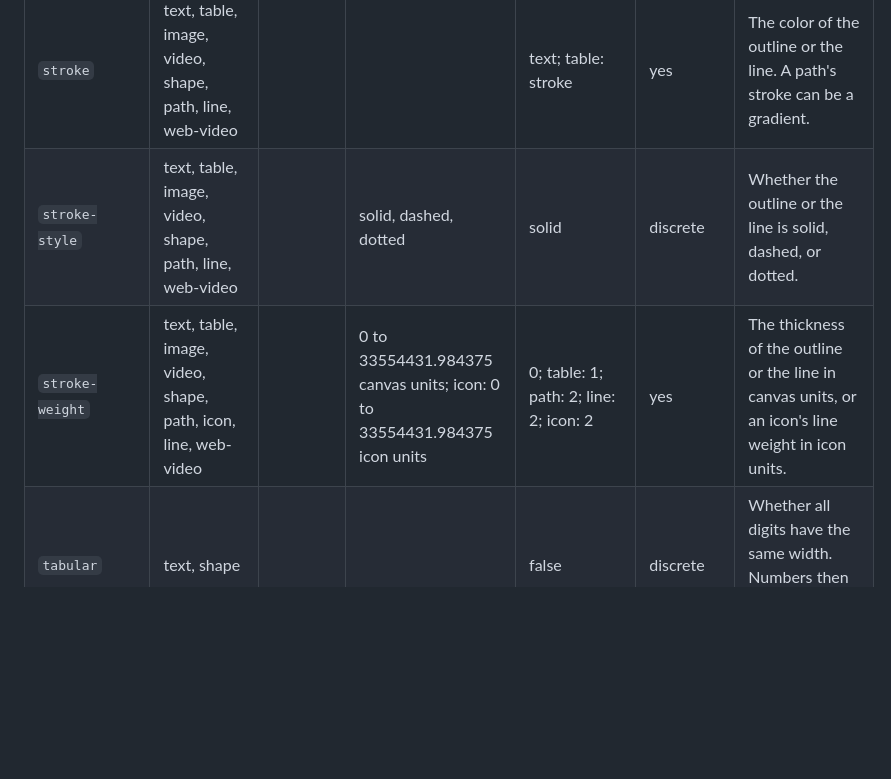
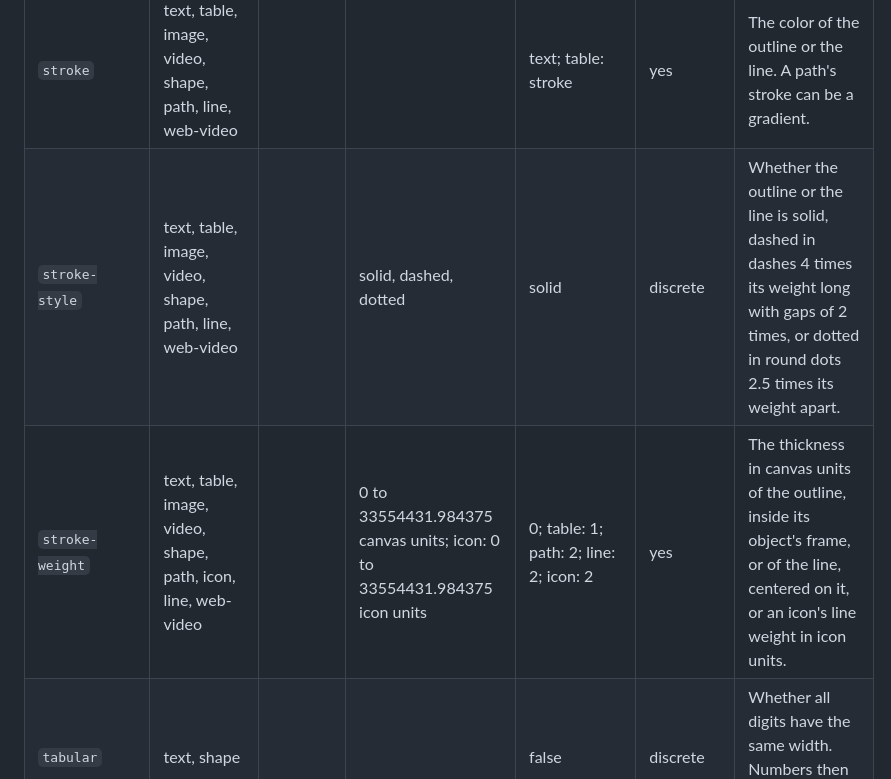
Before and after one commit to markdownpoint/format, a Markdown page: reference/v1.md, the part around the change. GitHub-like rendering; blank space fills up the shorter version.

Commit message:
Publish from MarkdownPoint f33a6ac7

```diff
--- a/reference/v1.md
+++ b/reference/v1.md
@@ -620,8 +620,8 @@ Where: `slides.<id>.objects[]`, `overrides.<id>`; `objects[]` in `master.json` a
 | `spread` | chart |  | 1 or more intervals |  |  | How many intervals each series grows for in a line or stacked-area chart. In other charts, it is how many each category grows for. Without it, all grow at once. |
 | `start-on-click` | video, audio, web-video |  |  | true |  | Whether the video or audio starts at a step's `play` cue. That step may start with no click. When false, it starts when its slide appears. A `play` cue doesn't start it then. |
 | `stroke` | text, table, image, video, shape, path, line, web-video |  |  | text; table: stroke | yes | The color of the outline or the line. A path's stroke can be a gradient. |
-| `stroke-style` | text, table, image, video, shape, path, line, web-video |  | solid, dashed, dotted | solid | discrete | Whether the outline or the line is solid, dashed, or dotted. |
-| `stroke-weight` | text, table, image, video, shape, path, icon, line, web-video |  | 0 to 33554431.984375 canvas units; icon: 0 to 33554431.984375 icon units | 0; table: 1; path: 2; line: 2; icon: 2 | yes | The thickness of the outline or the line in canvas units, or an icon's line weight in icon units. |
+| `stroke-style` | text, table, image, video, shape, path, line, web-video |  | solid, dashed, dotted | solid | discrete | Whether the outline or the line is solid, dashed in dashes 4 times its weight long with gaps of 2 times, or dotted in round dots 2.5 times its weight apart. |
+| `stroke-weight` | text, table, image, video, shape, path, icon, line, web-video |  | 0 to 33554431.984375 canvas units; icon: 0 to 33554431.984375 icon units | 0; table: 1; path: 2; line: 2; icon: 2 | yes | The thickness in canvas units of the outline, inside its object's frame, or of the line, centered on it, or an icon's line weight in icon units. |
 | `tabular` | text, shape |  |  | false | discrete | Whether all digits have the same width. Numbers then line up in columns. |
 | `tail` | shape |  | −510 to 510 of the frame | x 0.2, y 1.4 | x, y | Where a speech bubble's tail ends. It is in fractions of its frame. |
 | `temperature` | image |  | −1 to 1 | 0 | yes | How much warmer or cooler the image's colors are. 0 leaves them unchanged. |
```
Also changed, not shown: images/pictures-generate.png.
